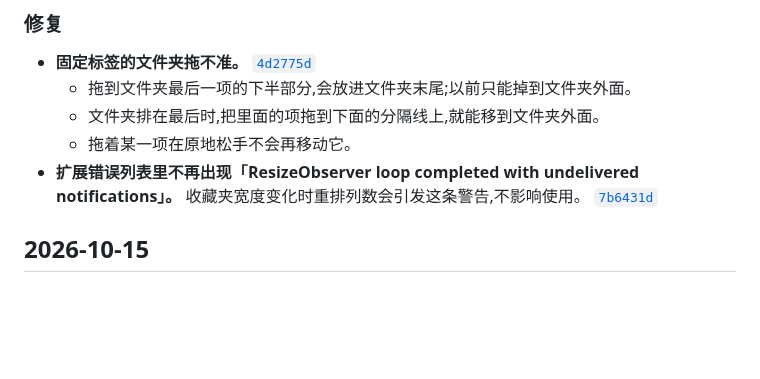
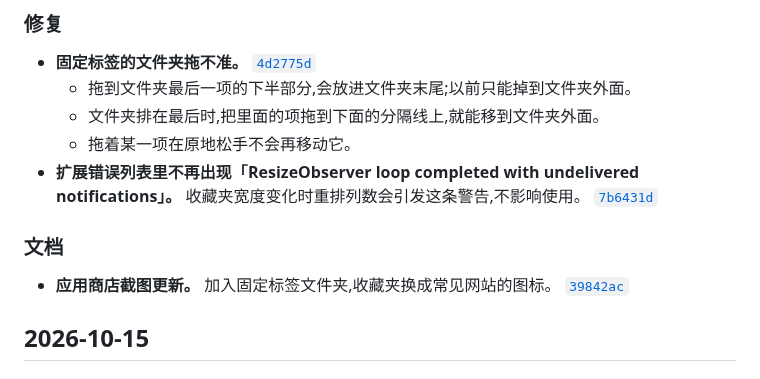
Before and after one commit to winzipsdo/sidearc, a Markdown page: CHANGELOG.md, the part around the change. Rendered like a GitHub page; blank space fills up the shorter version.

Commit message:
CHANGELOG: note the refreshed screenshots
Co-Authored-By: Claude Opus 5.5 <noreply@anthropic.com>

```diff
--- a/CHANGELOG.md
+++ b/CHANGELOG.md
@@ -44,6 +44,10 @@
   - 文件夹排在最后时,把里面的项拖到下面的分隔线上,就能移到文件夹外面。
   - 拖着某一项在原地松手不会再移动它。
 - **扩展错误列表里不再出现「ResizeObserver loop completed with undelivered notifications」。** 收藏夹宽度变化时重排列数会引发这条警告,不影响使用。 [`7b6431d`](https://github.com/winzipsdo/sidearc/commit/7b6431d)
+
+### 文档
+
+- **应用商店截图更新。** 加入固定标签文件夹,收藏夹换成常见网站的图标。 [`39842ac`](https://github.com/winzipsdo/sidearc/commit/39842ac)
 
 ## 2026-10-15
 
```
